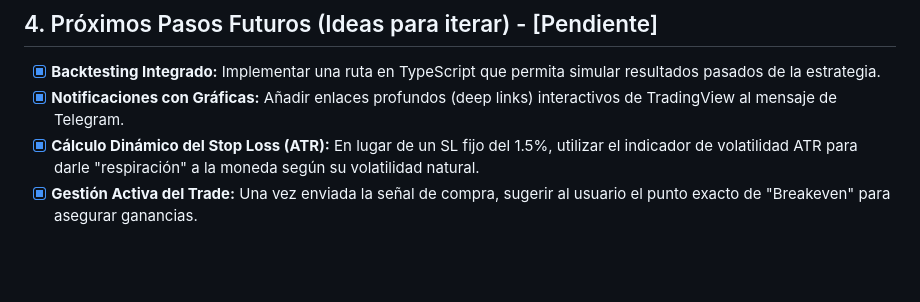
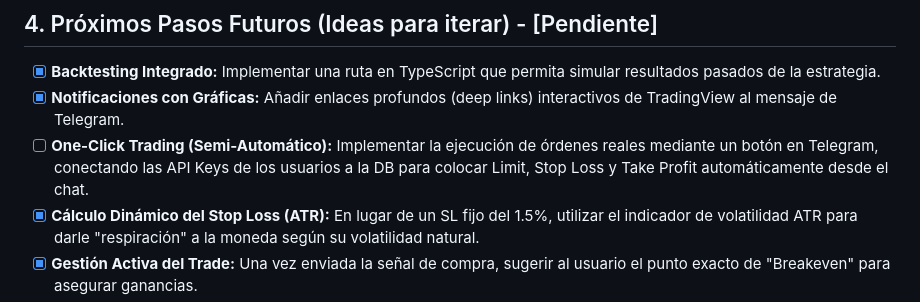
Before and after one commit to miguelramidev/trading-bot, a Markdown page: ROADMAP.md, the part around the change. GitHub-like rendering; blank space fills up the shorter version.

Commit message:
docs: add one-click trading feature to roadmap

```diff
--- a/ROADMAP.md
+++ b/ROADMAP.md
@@ -25,6 +25,7 @@
 ## 4. Próximos Pasos Futuros (Ideas para iterar) - [Pendiente]
 * [x] **Backtesting Integrado:** Implementar una ruta en TypeScript que permita simular resultados pasados de la estrategia.
 * [x] **Notificaciones con Gráficas:** Añadir enlaces profundos (deep links) interactivos de TradingView al mensaje de Telegram.
+* [ ] **One-Click Trading (Semi-Automático):** Implementar la ejecución de órdenes reales mediante un botón en Telegram, conectando las API Keys de los usuarios a la DB para colocar Limit, Stop Loss y Take Profit automáticamente desde el chat.
 * [x] **Cálculo Dinámico del Stop Loss (ATR):** En lugar de un SL fijo del 1.5%, utilizar el indicador de volatilidad ATR para darle "respiración" a la moneda según su volatilidad natural.
 * [x] **Gestión Activa del Trade:** Una vez enviada la señal de compra, sugerir al usuario el punto exacto de "Breakeven" para asegurar ganancias.
 * [x] **Migración a Futuros 1x (SMC Long/Short):** Adaptación bidireccional del motor para operar "Swing Lows" en tendencia alcista y "Swing Highs" en tendencia bajista, con integración de márgenes mínimos (`minNotional`) e inclusión de Blue Chips (BTC/ETH).
```
